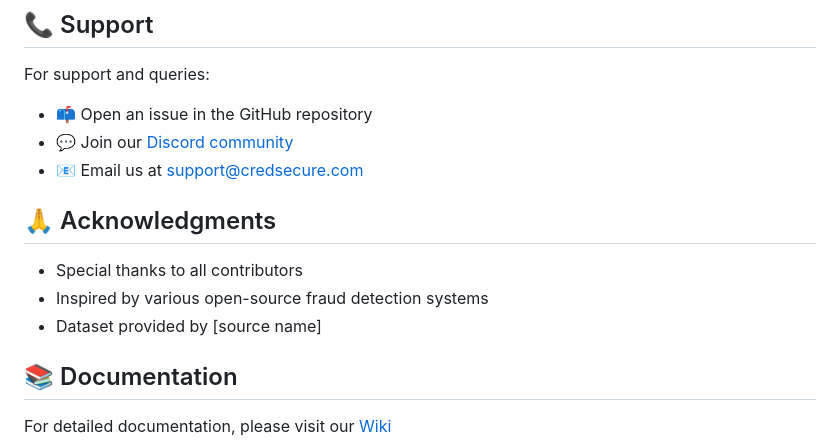
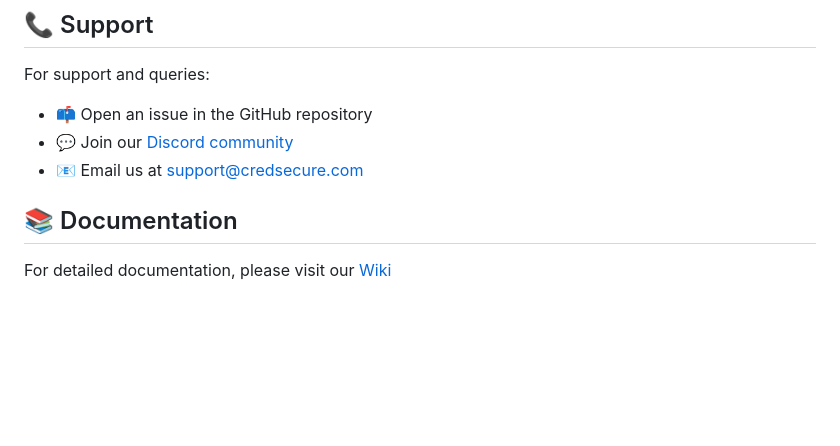
Before and after one commit to Susanta2102/Credit-Card-Fraud-Detection-Application-, a Markdown page: README.md, the part around the change. GitHub-like rendering; blank space fills up the shorter version.

```diff
--- a/README.md
+++ b/README.md
@@ -199,11 +199,7 @@ For support and queries:
 - 💬 Join our [Discord community](https://discord.gg/credSecure)
 - 📧 Email us at support@credsecure.com
 
-## 🙏 Acknowledgments
 
-- Special thanks to all contributors
-- Inspired by various open-source fraud detection systems
-- Dataset provided by [source name]
 
 ## 📚 Documentation
 
```
